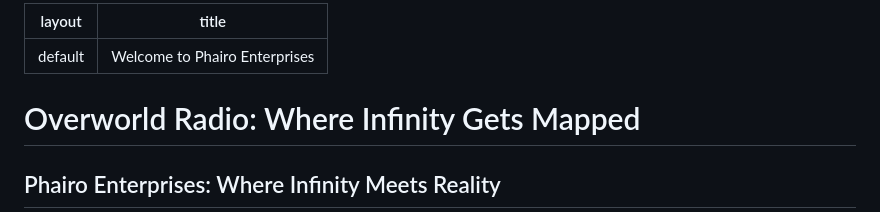
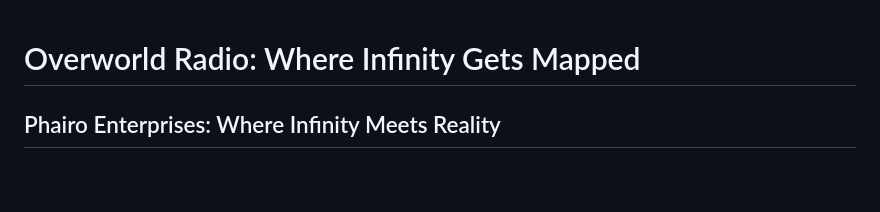
Before and after one commit to phairo-enterprises/overworld-radio, a Markdown page: roadmap.md, the part around the change. GitHub-like rendering; blank space fills up the shorter version.

```diff
--- a/roadmap.md
+++ b/roadmap.md
@@ -1,8 +1,3 @@
----
-layout: default
-title: Welcome to Phairo Enterprises
----
-
 # Overworld Radio: Where Infinity Gets Mapped
 ## Phairo Enterprises: Where Infinity Meets Reality
 
```
